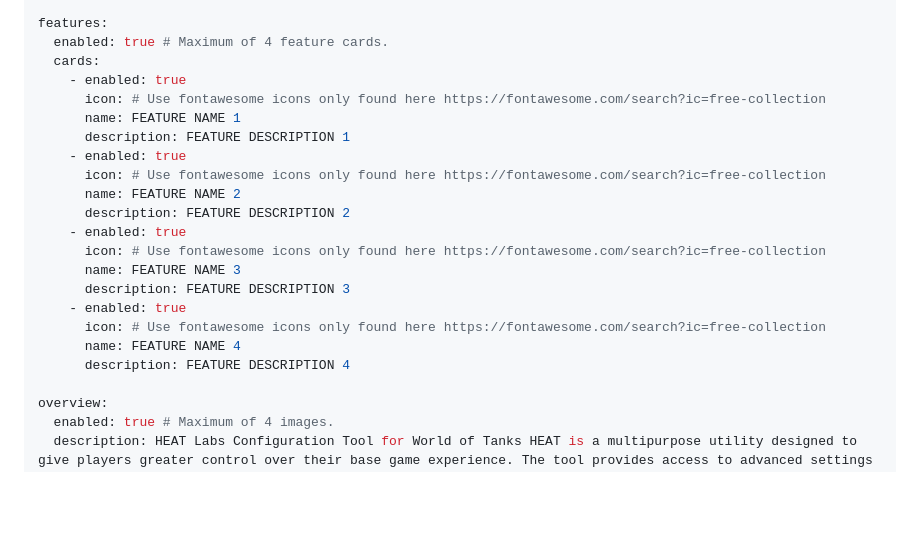
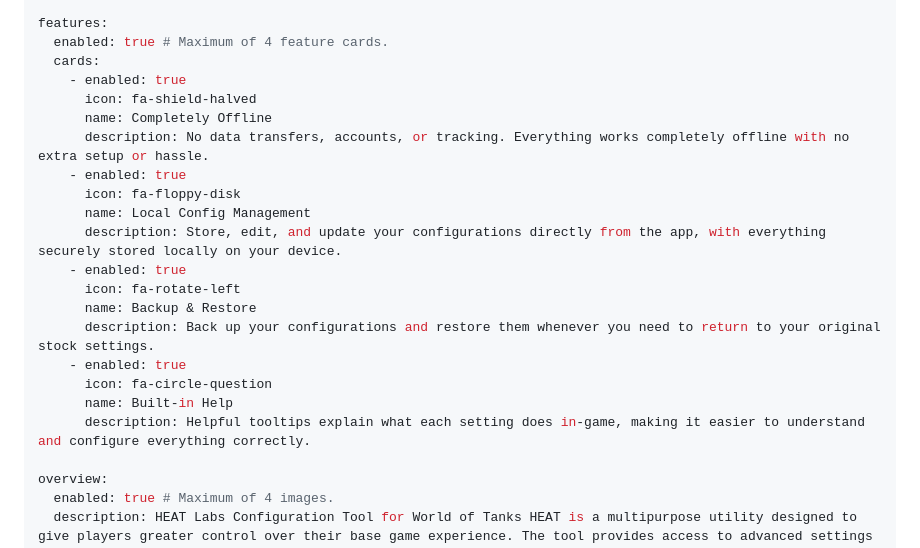
Before and after one commit to HEATLabs/HEAT-Labs-Mods, a Markdown page: mod-files/configurator.md, the part around the change. GitHub-like rendering; blank space fills up the shorter version.

Commit message:
updated configurator feature cards with details

```diff
--- a/mod-files/configurator.md
+++ b/mod-files/configurator.md
@@ -28,21 +28,21 @@ features:
   enabled: true # Maximum of 4 feature cards.
   cards:
     - enabled: true
-      icon: # Use fontawesome icons only found here https://fontawesome.com/search?ic=free-collection
-      name: FEATURE NAME 1
-      description: FEATURE DESCRIPTION 1
+      icon: fa-shield-halved
+      name: Completely Offline
+      description: No data transfers, accounts, or tracking. Everything works completely offline with no extra setup or hassle.
     - enabled: true
-      icon: # Use fontawesome icons only found here https://fontawesome.com/search?ic=free-collection
-      name: FEATURE NAME 2
-      description: FEATURE DESCRIPTION 2
+      icon: fa-floppy-disk
+      name: Local Config Management
+      description: Store, edit, and update your configurations directly from the app, with everything securely stored locally on your device.
     - enabled: true
-      icon: # Use fontawesome icons only found here https://fontawesome.com/search?ic=free-collection
-      name: FEATURE NAME 3
-      description: FEATURE DESCRIPTION 3
+      icon: fa-rotate-left
+      name: Backup & Restore
+      description: Back up your configurations and restore them whenever you need to return to your original stock settings.
     - enabled: true
-      icon: # Use fontawesome icons only found here https://fontawesome.com/search?ic=free-collection
-      name: FEATURE NAME 4
-      description: FEATURE DESCRIPTION 4
+      icon: fa-circle-question
+      name: Built-in Help
+      description: Helpful tooltips explain what each setting does in-game, making it easier to understand and configure everything correctly.
 
 overview:
   enabled: true # Maximum of 4 images.
```
